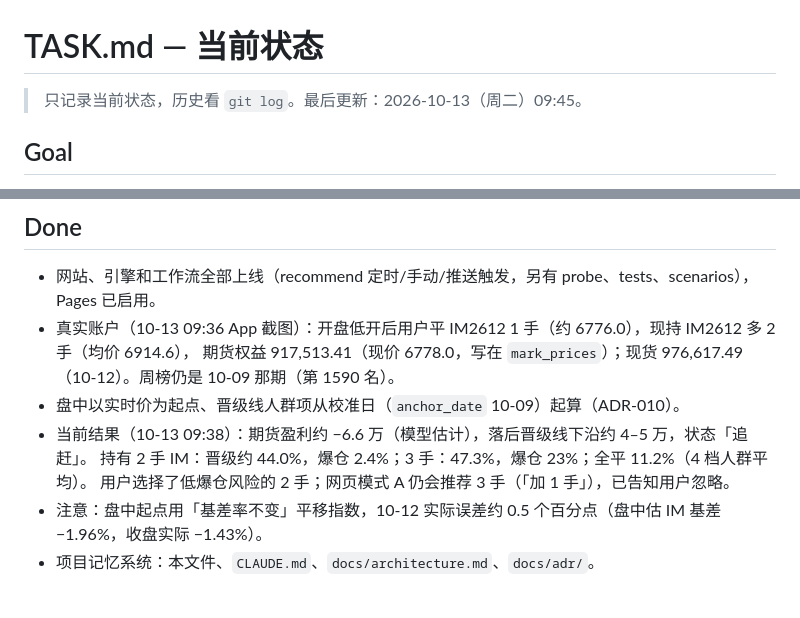
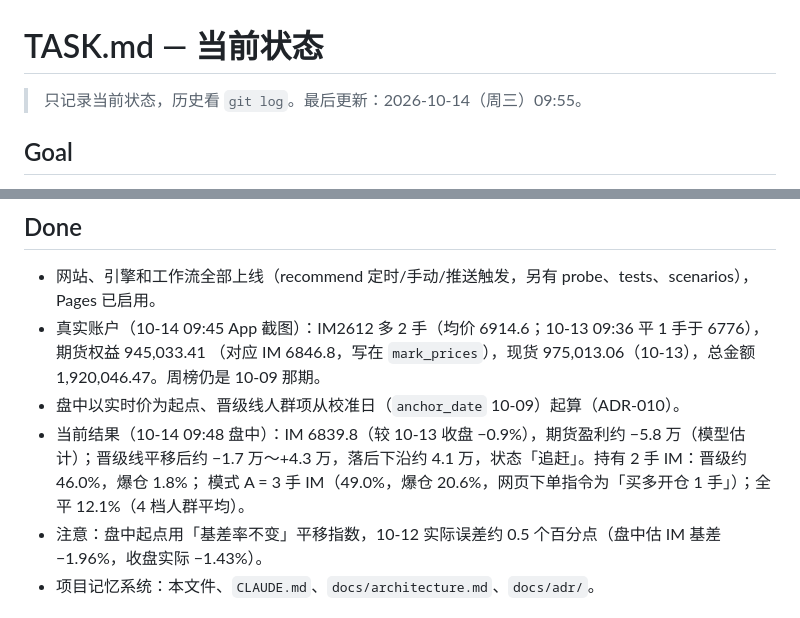
Before and after one commit to RicardoLufado/-, a Markdown page: TASK.md, 2 parts joined by grey strips. Rendered like a GitHub page.

Commit message:
TASK.md：10-14 盘中重算结果（持 2 手 IM 晋级约 46%，模式 A 仍为 3 手）
Co-Authored-By: Claude Opus 5.5 <noreply@anthropic.com>
Claude-Session: https://claude.ai/code/session_011B5LF6dKEGNphN5U5g1t3A

```diff
--- a/TASK.md
+++ b/TASK.md
@@ -1,6 +1,6 @@
 # TASK.md — 当前状态
 
-> 只记录当前状态，历史看 `git log`。最后更新：2026-10-13（周二）09:45。
+> 只记录当前状态，历史看 `git log`。最后更新：2026-10-14（周三）09:55。
 
 ## Goal
 
@@ -18,12 +18,12 @@
 ## Done
 
 - 网站、引擎和工作流全部上线（recommend 定时/手动/推送触发，另有 probe、tests、scenarios），Pages 已启用。
-- 真实账户（10-13 09:36 App 截图）：开盘低开后用户平 IM2612 1 手（约 6776.0），现持 IM2612 多 2 手（均价 6914.6），
-  期货权益 917,513.41（现价 6778.0，写在 `mark_prices`）；现货 976,617.49（10-12）。周榜仍是 10-09 那期（第 1590 名）。
+- 真实账户（10-14 09:45 App 截图）：IM2612 多 2 手（均价 6914.6；10-13 09:36 平 1 手于 6776），期货权益 945,033.41
+  （对应 IM 6846.8，写在 `mark_prices`），现货 975,013.06（10-13），总金额 1,920,046.47。周榜仍是 10-09 那期。
 - 盘中以实时价为起点、晋级线人群项从校准日（`anchor_date` 10-09）起算（ADR-010）。
-- 当前结果（10-13 09:38）：期货盈利约 −6.6 万（模型估计），落后晋级线下沿约 4–5 万，状态「追赶」。
-  持有 2 手 IM：晋级约 44.0%，爆仓 2.4%；3 手：47.3%，爆仓 23%；全平 11.2%（4 档人群平均）。
-  用户选择了低爆仓风险的 2 手；网页模式 A 仍会推荐 3 手（「加 1 手」），已告知用户忽略。
+- 当前结果（10-14 09:48 盘中）：IM 6839.8（较 10-13 收盘 −0.9%），期货盈利约 −5.8 万（模型估计）；晋级线平移后约
+  −1.7 万～+4.3 万，落后下沿约 4.1 万，状态「追赶」。持有 2 手 IM：晋级约 46.0%，爆仓 1.8%；
+  模式 A = 3 手 IM（49.0%，爆仓 20.6%，网页下单指令为「买多开仓 1 手」）；全平 12.1%（4 档人群平均）。
 - 注意：盘中起点用「基差率不变」平移指数，10-12 实际误差约 0.5 个百分点（盘中估 IM 基差 −1.96%，收盘实际 −1.43%）。
 - 项目记忆系统：本文件、`CLAUDE.md`、`docs/architecture.md`、`docs/adr/`。
 
```
